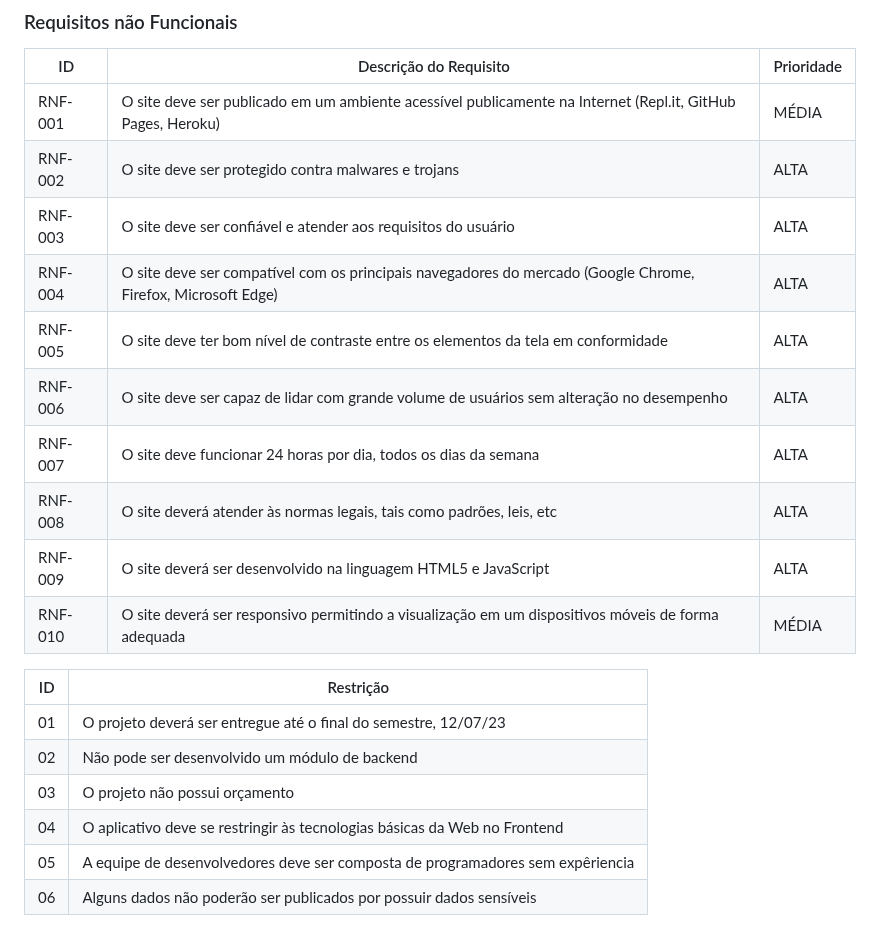
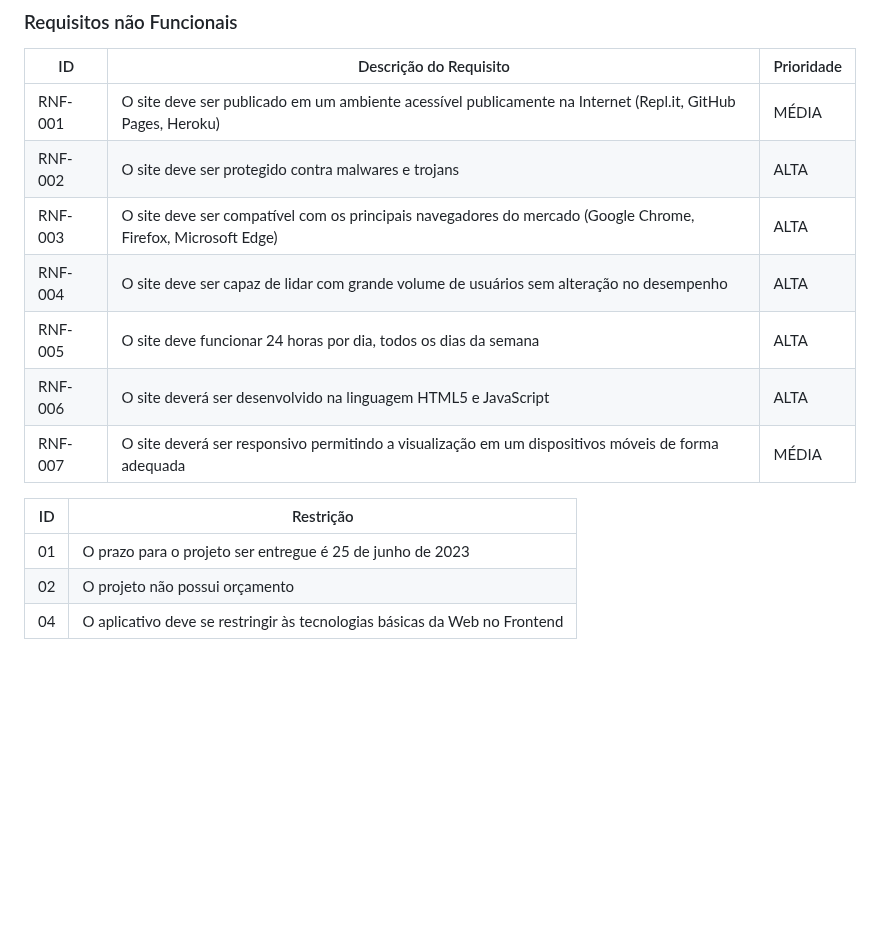
Before and after one commit to ICEI-PUC-Minas-PMV-ADS/pmv-ads-2023-1-e1-proj-web-t15-e1-proj-web-t15-time-1-projprecocerto, a Markdown page: docs/02-Especificação do Projeto.md, the part around the change. Rendered like a GitHub page; blank space fills up the shorter version.

```diff
--- a/docs/02-Especificação do Projeto.md
+++ b/docs/02-Especificação do Projeto.md
@@ -44,22 +44,16 @@ As tabelas que se seguem apresentam os requisitos funcionais e não funcionais q
 |-------|-------------------------|----|
 |RNF-001| O site deve ser publicado em um ambiente acessível publicamente na Internet (Repl.it, GitHub Pages, Heroku) | MÉDIA |
 |RNF-002| O site deve ser protegido contra malwares e trojans | ALTA |
-|RNF-003| O site deve ser confiável e atender aos requisitos do usuário | ALTA |
-|RNF-004| O site deve ser compatível com os principais navegadores do mercado (Google Chrome, Firefox, Microsoft Edge) | ALTA |
-|RNF-005| O site deve ter bom nível de contraste entre os elementos da tela em conformidade | ALTA |
-|RNF-006| O site deve ser capaz de lidar com grande volume de usuários sem alteração no desempenho | ALTA |
-|RNF-007| O site deve funcionar 24 horas por dia, todos os dias da semana | ALTA |
-|RNF-008| O site deverá atender às normas legais, tais como padrões, leis, etc | ALTA |
-|RNF-009| O site deverá ser desenvolvido na linguagem HTML5 e JavaScript | ALTA |
-|RNF-010| O site deverá ser responsivo permitindo a visualização em um dispositivos móveis de forma adequada | MÉDIA |
+|RNF-003| O site deve ser compatível com os principais navegadores do mercado (Google Chrome, Firefox, Microsoft Edge) | ALTA |
+|RNF-004| O site deve ser capaz de lidar com grande volume de usuários sem alteração no desempenho | ALTA |
+|RNF-005| O site deve funcionar 24 horas por dia, todos os dias da semana | ALTA |
+|RNF-006| O site deverá ser desenvolvido na linguagem HTML5 e JavaScript | ALTA |
+|RNF-007| O site deverá ser responsivo permitindo a visualização em um dispositivos móveis de forma adequada | MÉDIA |
 
 
 
 |ID| Restrição                                             |
 |--|-------------------------------------------------------|
-|01| O projeto deverá ser entregue até o final do semestre, 12/07/23 |
-|02| Não pode ser desenvolvido um módulo de backend |
-|03| O projeto não possui orçamento |
+|01| O prazo para o projeto ser entregue é 25 de junho de 2023 |
+|02| O projeto não possui orçamento |
 |04| O aplicativo deve se restringir às tecnologias básicas da Web no Frontend |
-|05| A equipe de desenvolvedores deve ser composta de programadores sem expêriencia |
-|06| Alguns dados não poderão ser publicados por possuir dados sensíveis |
```
